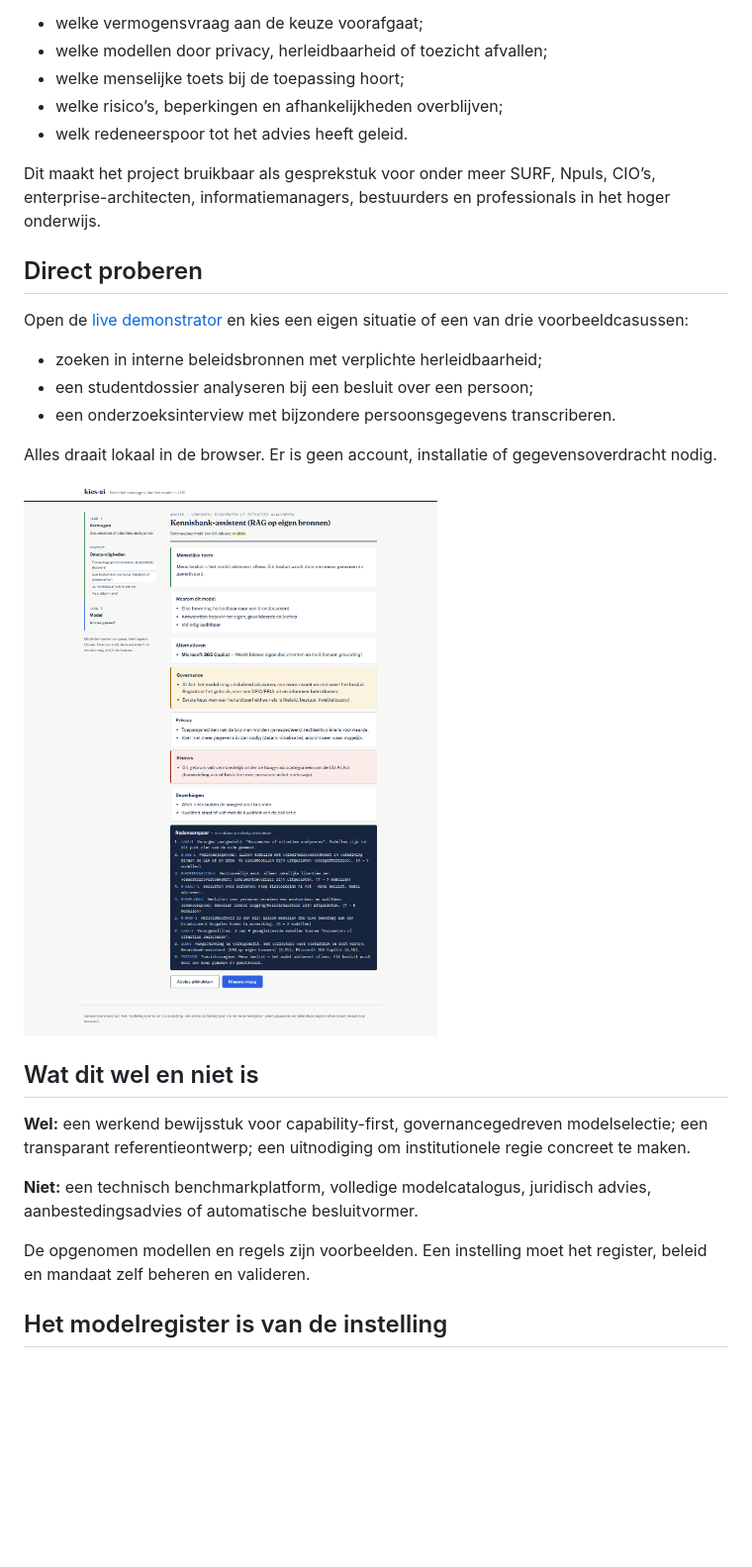
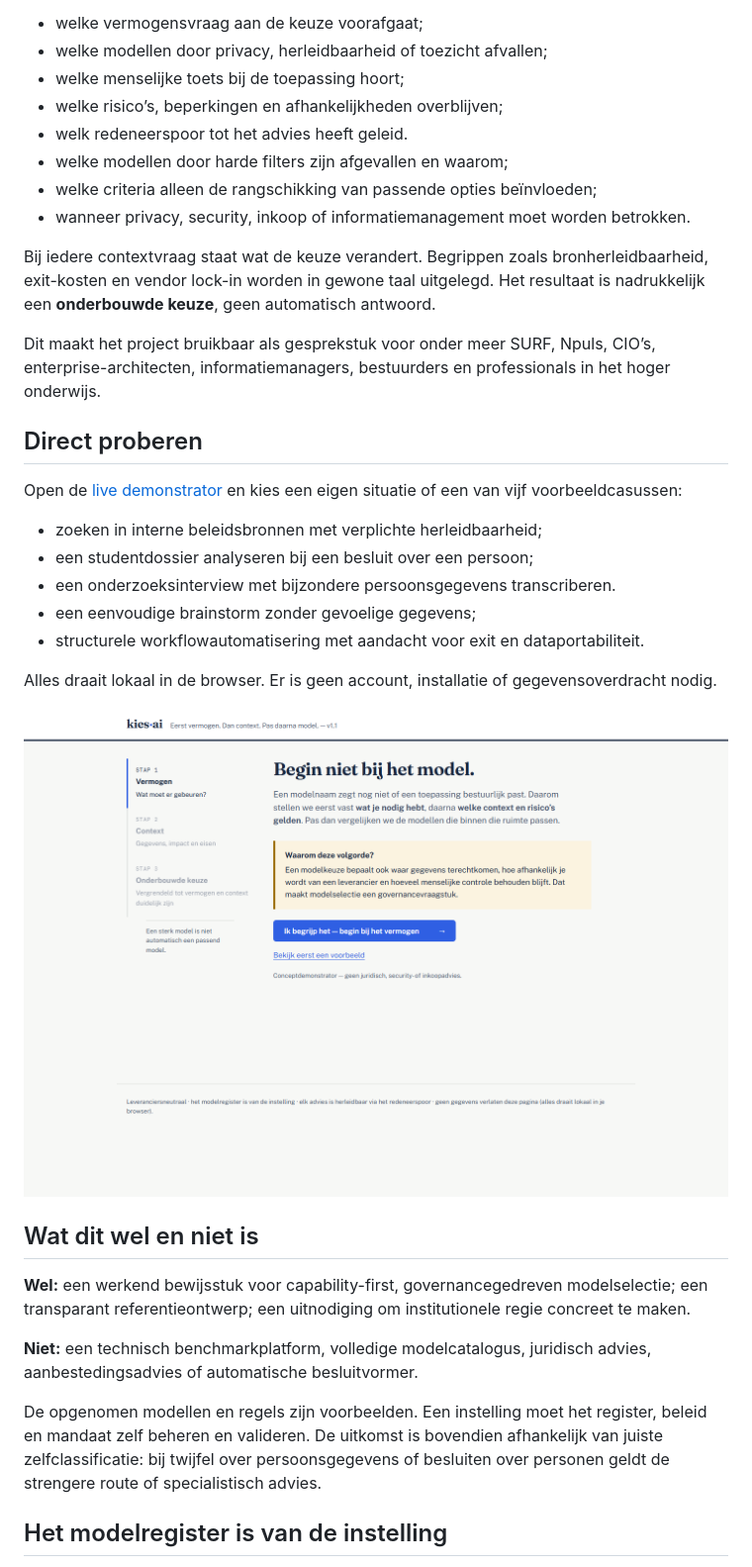
Before and after one commit to ECMW/kies-ai, a Markdown page: README.md, the part around one of its changes. Shown at 99% size. GitHub-like rendering; pictures changed too: screenshots/demo-desktop.png; blank space fills up the shorter version.

Commit message:
Teach governance through the model selection flow

```diff
--- a/README.md
+++ b/README.md
@@ -25,16 +25,23 @@ De demonstrator maakt zichtbaar:
 - welke menselijke toets bij de toepassing hoort;
 - welke risico’s, beperkingen en afhankelijkheden overblijven;
 - welk redeneerspoor tot het advies heeft geleid.
+- welke modellen door harde filters zijn afgevallen en waarom;
+- welke criteria alleen de rangschikking van passende opties beïnvloeden;
+- wanneer privacy, security, inkoop of informatiemanagement moet worden betrokken.
+
+Bij iedere contextvraag staat wat de keuze verandert. Begrippen zoals bronherleidbaarheid, exit-kosten en vendor lock-in worden in gewone taal uitgelegd. Het resultaat is nadrukkelijk een **onderbouwde keuze**, geen automatisch antwoord.
 
 Dit maakt het project bruikbaar als gesprekstuk voor onder meer SURF, Npuls, CIO’s, enterprise-architecten, informatiemanagers, bestuurders en professionals in het hoger onderwijs.
 
 ## Direct proberen
 
-Open de [live demonstrator](https://ecmw.github.io/kies-ai/demo/) en kies een eigen situatie of een van drie voorbeeldcasussen:
+Open de [live demonstrator](https://ecmw.github.io/kies-ai/demo/) en kies een eigen situatie of een van vijf voorbeeldcasussen:
 
 - zoeken in interne beleidsbronnen met verplichte herleidbaarheid;
 - een studentdossier analyseren bij een besluit over een persoon;
 - een onderzoeksinterview met bijzondere persoonsgegevens transcriberen.
+- een eenvoudige brainstorm zonder gevoelige gegevens;
+- structurele workflowautomatisering met aandacht voor exit en dataportabiliteit.
 
 Alles draait lokaal in de browser. Er is geen account, installatie of gegevensoverdracht nodig.
 
@@ -46,7 +53,7 @@ Alles draait lokaal in de browser. Er is geen account, installatie of gegevensov
 
 **Niet:** een technisch benchmarkplatform, volledige modelcatalogus, juridisch advies, aanbestedingsadvies of automatische besluitvormer.
 
-De opgenomen modellen en regels zijn voorbeelden. Een instelling moet het register, beleid en mandaat zelf beheren en valideren.
+De opgenomen modellen en regels zijn voorbeelden. Een instelling moet het register, beleid en mandaat zelf beheren en valideren. De uitkomst is bovendien afhankelijk van juiste zelfclassificatie: bij twijfel over persoonsgegevens of besluiten over personen geldt de strengere route of specialistisch advies.
 
 ## Het modelregister is van de instelling
 
```
Also changed, not shown: other parts of README.md (+3 -1 lines), CHANGELOG.md (+16 -0 lines), DOCUMENTATIE.md (+16 -11 lines), LINKEDIN.md (added, +44 -0 lines), UX-TEST-V1.1.md (added, +63 -0 lines), screenshots/demo-mobile.png, screenshots/demo-result-v1.1.png (added), 7 other files.
